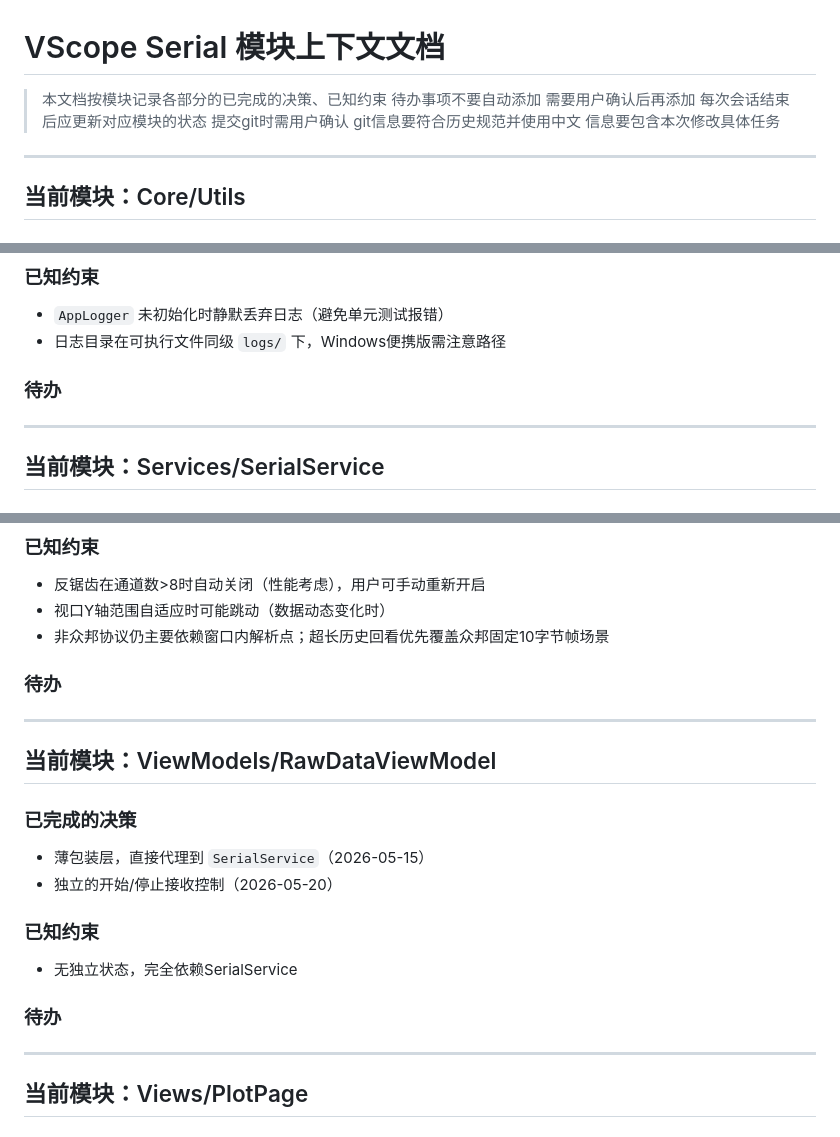
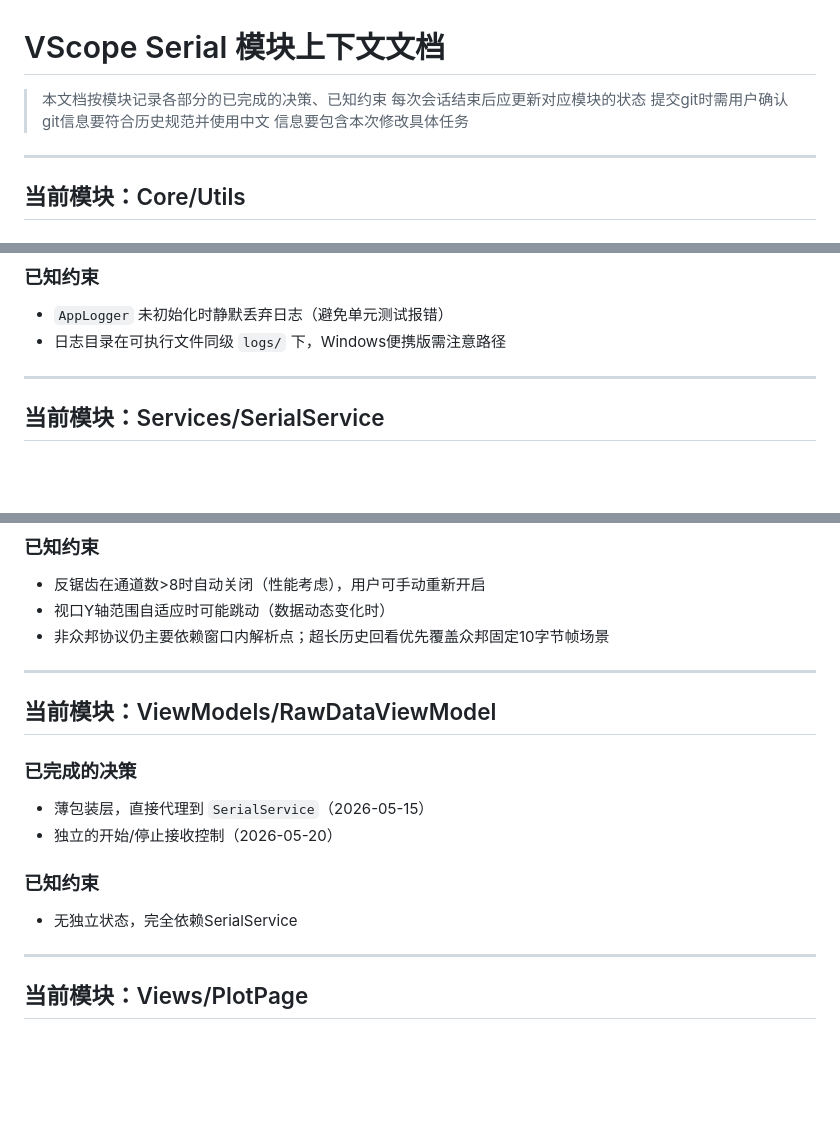
Before and after one commit to ZhiJuan0724/vscope_serial, a Markdown page: docs/CONTEXT.md, 3 parts joined by grey strips. Rendered like a GitHub page; blank space fills up the shorter version.

```diff
--- a/docs/CONTEXT.md
+++ b/docs/CONTEXT.md
@@ -1,9 +1,9 @@
 # VScope Serial 模块上下文文档
 
 > 本文档按模块记录各部分的已完成的决策、已知约束
-> 待办事项不要自动添加 需要用户确认后再添加
 > 每次会话结束后应更新对应模块的状态
 > 提交git时需用户确认 git信息要符合历史规范并使用中文 信息要包含本次修改具体任务
+
 
 ---
 
@@ -18,8 +18,6 @@
 ### 已知约束
 - `AppLogger` 未初始化时静默丢弃日志（避免单元测试报错）
 - 日志目录在可执行文件同级 `logs/` 下，Windows便携版需注意路径
-
-### 待办
 
 ---
 
@@ -182,8 +168,6 @@
 - 视口Y轴范围自适应时可能跳动（数据动态变化时）
 - 非众邦协议仍主要依赖窗口内解析点；超长历史回看优先覆盖众邦固定10字节帧场景
 
-### 待办
-
 ---
 
 ## 当前模块：ViewModels/RawDataViewModel
@@ -194,8 +178,6 @@
 
 ### 已知约束
 - 无独立状态，完全依赖SerialService
-
-### 待办
 
 ---
 
```
Also changed, not shown: other parts of docs/CONTEXT.md (+0 -28 lines), docs/HISTORY.md (renamed from docs/FIXME.md, +1 -18 lines), docs/TODO.md (added, +18 -0 lines).
